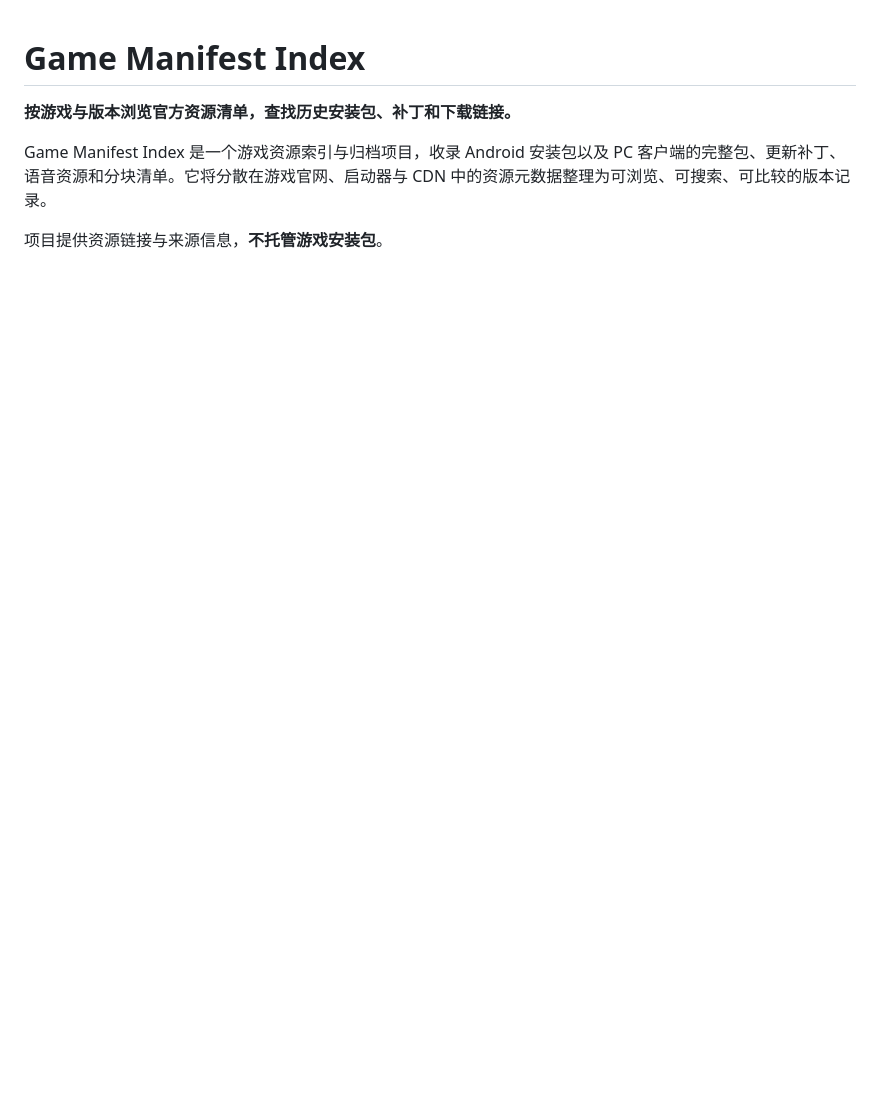
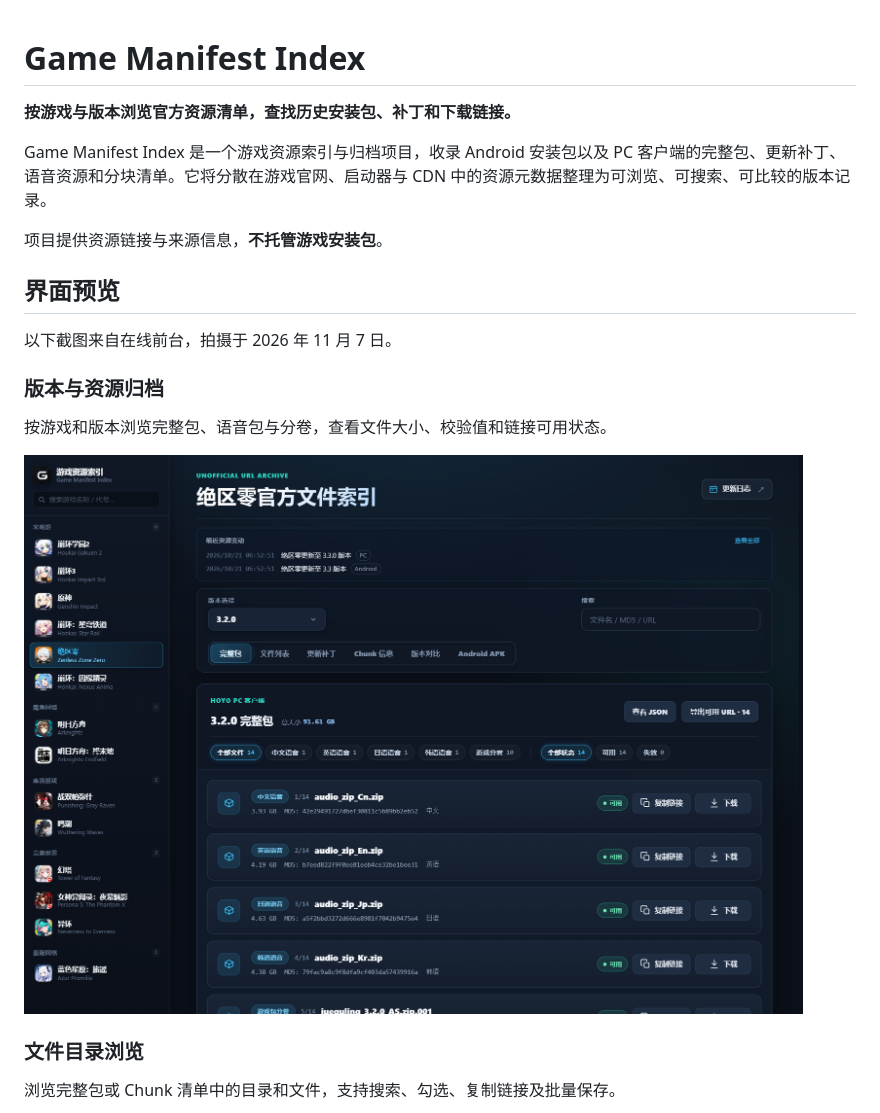
Before and after one commit to kuaichu/Game-Manifest-Index, a Markdown page: README.md, the part around one of its changes. Drawn GitHub-style; pictures changed too: docs/screenshots/archive-overview.png (added); blank space fills up the shorter version.

```diff
--- a/README.md
+++ b/README.md
@@ -5,3 +5,18 @@
 Game Manifest Index 是一个游戏资源索引与归档项目，收录 Android 安装包以及 PC 客户端的完整包、更新补丁、语音资源和分块清单。它将分散在游戏官网、启动器与 CDN 中的资源元数据整理为可浏览、可搜索、可比较的版本记录。
 
 项目提供资源链接与来源信息，**不托管游戏安装包**。
+
+## 界面预览
+
+以下截图来自在线前台，拍摄于 2026 年 11 月 7 日。
+
+### 版本与资源归档
+
+按游戏和版本浏览完整包、语音包与分卷，查看文件大小、校验值和链接可用状态。
+
+![版本与资源归档：游戏列表、版本选择和完整包下载链接](docs/screenshots/archive-overview.png)
+
+### 文件目录浏览
+
+浏览完整包或 Chunk 清单中的目录和文件，支持搜索、勾选、复制链接及批量保存。
+
```
Also changed, not shown: other parts of README.md (+7 -0 lines), docs/screenshots/file-browser.png (added), docs/screenshots/version-compare.png (added).
